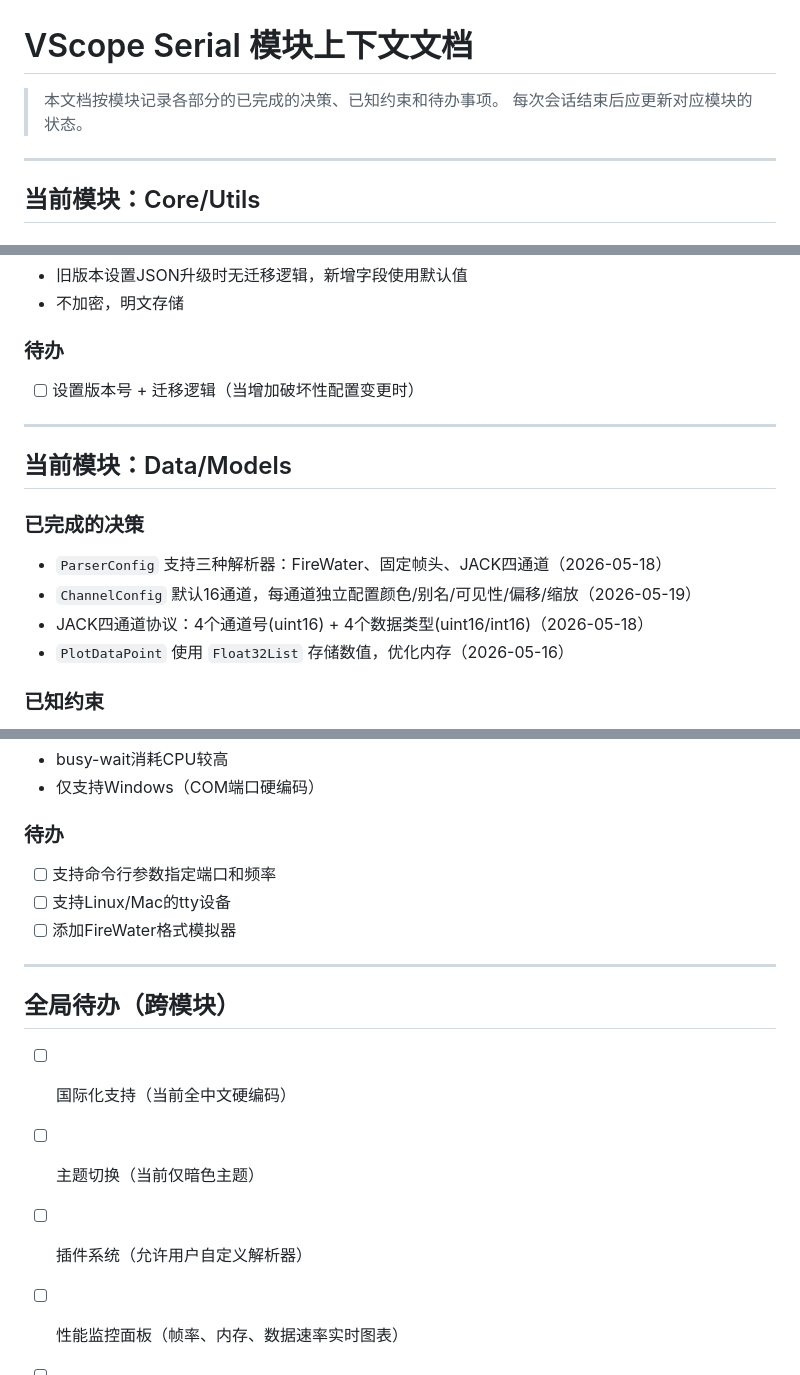
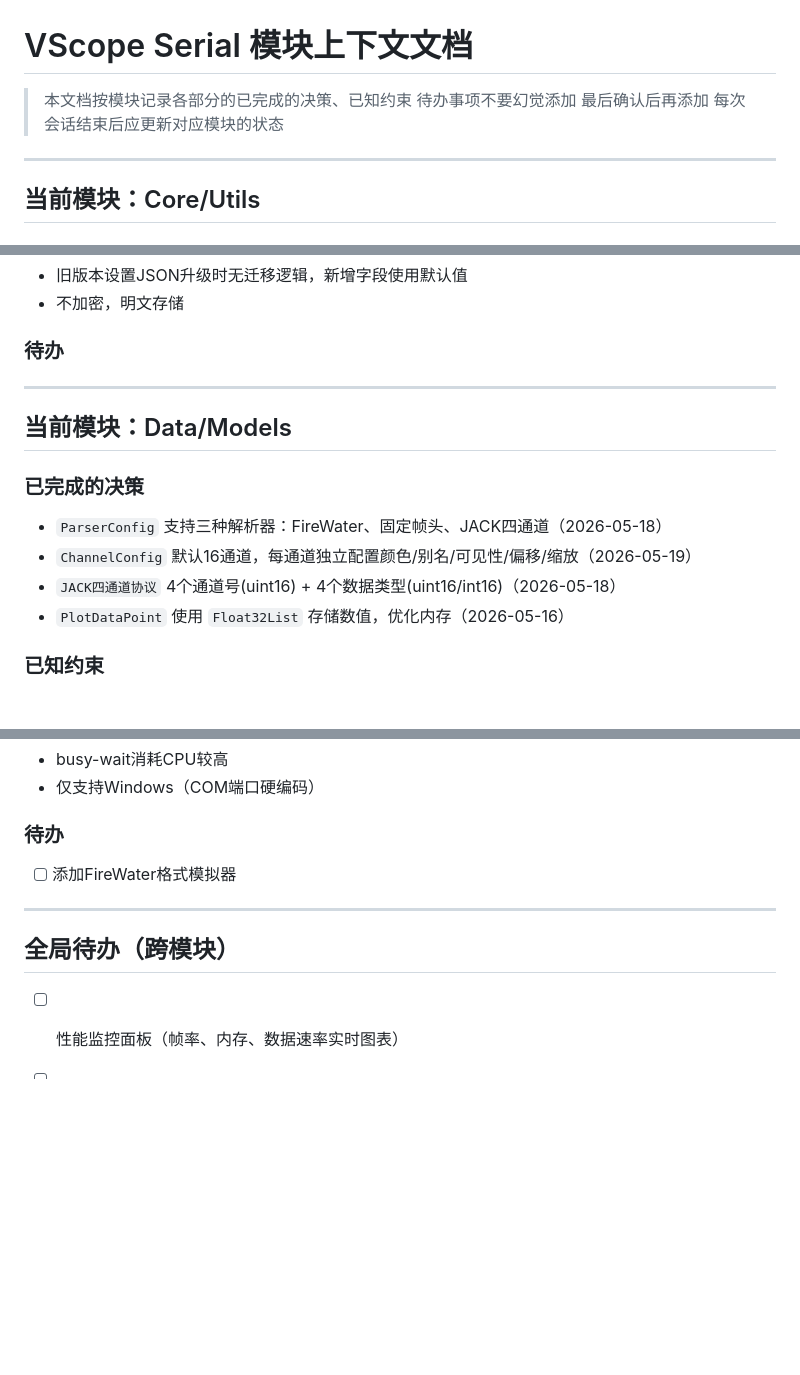
Before and after one commit to ZhiJuan0724/vscope_serial, a Markdown page: kimi_doc/CONTEXT.md, 3 parts joined by grey strips. Drawn GitHub-style; blank space fills up the shorter version.

```diff
--- a/kimi_doc/CONTEXT.md
+++ b/kimi_doc/CONTEXT.md
@@ -1,7 +1,8 @@
 # VScope Serial 模块上下文文档
 
-> 本文档按模块记录各部分的已完成的决策、已知约束和待办事项。
-> 每次会话结束后应更新对应模块的状态。
+> 本文档按模块记录各部分的已完成的决策、已知约束
+> 待办事项不要幻觉添加 最后确认后再添加
+> 每次会话结束后应更新对应模块的状态
 
 ---
 
@@ -55,7 +53,6 @@
 - 不加密，明文存储
 
 ### 待办
-- [ ] 设置版本号 + 迁移逻辑（当增加破坏性配置变更时）
 
 ---
 
@@ -64,7 +61,7 @@
 ### 已完成的决策
 - `ParserConfig` 支持三种解析器：FireWater、固定帧头、JACK四通道（2026-05-18）
 - `ChannelConfig` 默认16通道，每通道独立配置颜色/别名/可见性/偏移/缩放（2026-05-19）
-- JACK四通道协议：4个通道号(uint16) + 4个数据类型(uint16/int16)（2026-05-18）
+- `JACK四通道协议` 4个通道号(uint16) + 4个数据类型(uint16/int16)（2026-05-18）
 - `PlotDataPoint` 使用 `Float32List` 存储数值，优化内存（2026-05-16）
 
 ### 已知约束
@@ -250,16 +232,10 @@
 - 仅支持Windows（COM端口硬编码）
 
 ### 待办
-- [ ] 支持命令行参数指定端口和频率
-- [ ] 支持Linux/Mac的tty设备
 - [ ] 添加FireWater格式模拟器
 
 ---
 
 ## 全局待办（跨模块）
-
-- [ ] 国际化支持（当前全中文硬编码）
-- [ ] 主题切换（当前仅暗色主题）
-- [ ] 插件系统（允许用户自定义解析器）
 - [ ] 性能监控面板（帧率、内存、数据速率实时图表）
 - [ ] 自动化测试覆盖率提升（当前主要覆盖解析器和VM）
```
Also changed, not shown: other parts of kimi_doc/CONTEXT.md (+0 -18 lines), kimi_doc/FIXME.md (added, +2 -0 lines), kimi_doc/plan.md (deleted).
